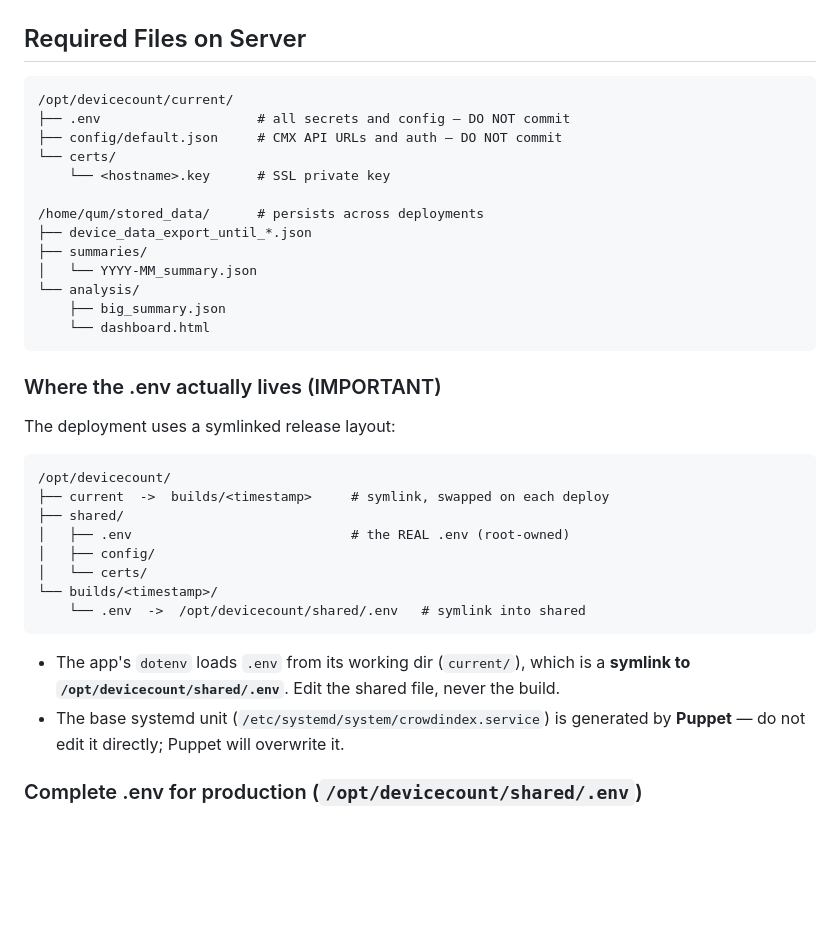
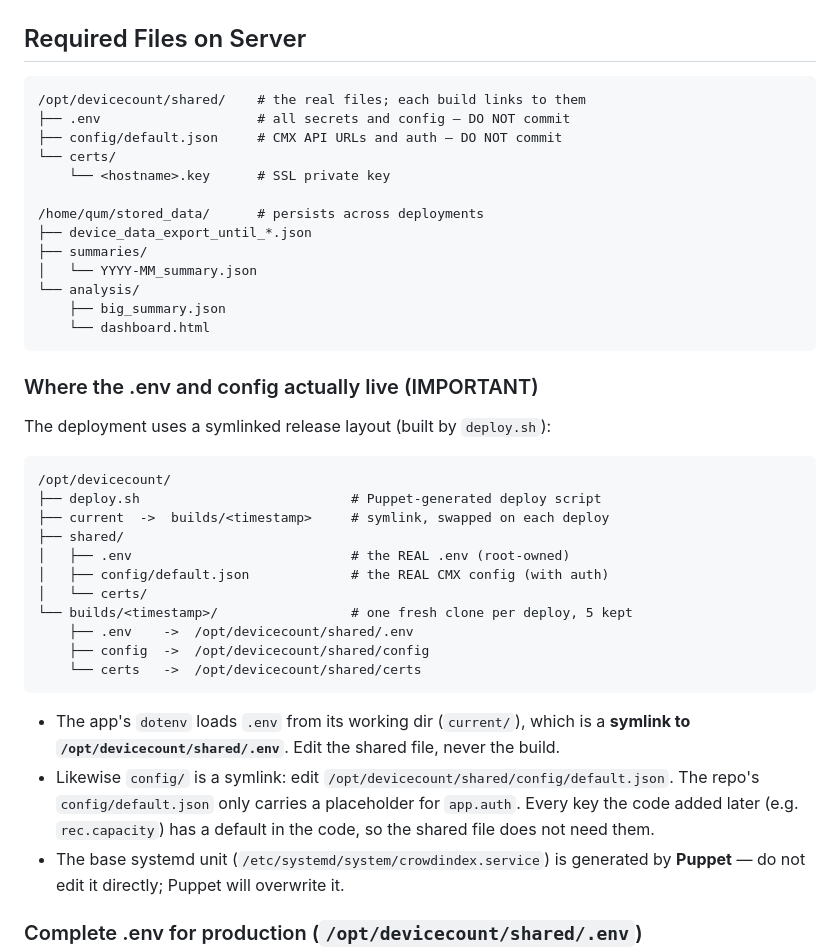
Before and after one commit to Meng-V/justdevicecount, a Markdown page: SERVER_DEPLOYMENT.md, the part around one of its changes. GitHub-like rendering; blank space fills up the shorter version.

````diff
--- a/SERVER_DEPLOYMENT.md
+++ b/SERVER_DEPLOYMENT.md
@@ -129,7 +148,7 @@ The systemd service runs `node bin/www` directly inside `/opt/devicecount/curren
 ## Required Files on Server
 
 ```
-/opt/devicecount/current/
+/opt/devicecount/shared/    # the real files; each build links to them
 ├── .env                    # all secrets and config — DO NOT commit
 ├── config/default.json     # CMX API URLs and auth — DO NOT commit
 └── certs/
@@ -144,23 +163,30 @@ The systemd service runs `node bin/www` directly inside `/opt/devicecount/curren
     └── dashboard.html
 ```
 
-### Where the .env actually lives (IMPORTANT)
+### Where the .env and config actually live (IMPORTANT)
 
-The deployment uses a symlinked release layout:
+The deployment uses a symlinked release layout (built by `deploy.sh`):
 
 ```
 /opt/devicecount/
+├── deploy.sh                           # Puppet-generated deploy script
 ├── current  ->  builds/<timestamp>     # symlink, swapped on each deploy
 ├── shared/
 │   ├── .env                            # the REAL .env (root-owned)
-│   ├── config/
+│   ├── config/default.json             # the REAL CMX config (with auth)
 │   └── certs/
-└── builds/<timestamp>/
-    └── .env  ->  /opt/devicecount/shared/.env   # symlink into shared
+└── builds/<timestamp>/                 # one fresh clone per deploy, 5 kept
+    ├── .env    ->  /opt/devicecount/shared/.env
+    ├── config  ->  /opt/devicecount/shared/config
+    └── certs   ->  /opt/devicecount/shared/certs
 ```
 
 - The app's `dotenv` loads `.env` from its working dir (`current/`), which is a
   **symlink to `/opt/devicecount/shared/.env`**. Edit the shared file, never the build.
+- Likewise `config/` is a symlink: edit `/opt/devicecount/shared/config/default.json`.
+  The repo's `config/default.json` only carries a placeholder for `app.auth`.
+  Every key the code added later (e.g. `rec.capacity`) has a default in the code,
+  so the shared file does not need them.
 - The base systemd unit (`/etc/systemd/system/crowdindex.service`) is generated by
   **Puppet** — do not edit it directly; Puppet will overwrite it.
 
````
Also changed, not shown: other parts of SERVER_DEPLOYMENT.md (+54 -38 lines).
